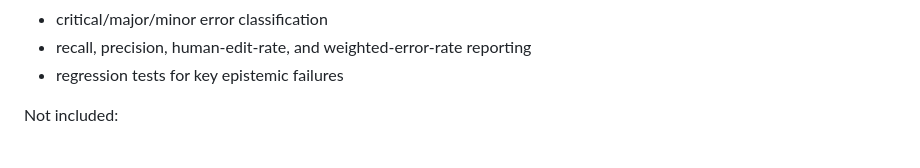
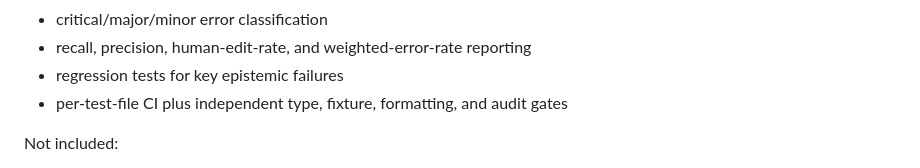
Before and after one commit to coconutbeaches/juryai, a Markdown page: README.md, the part around the change. Rendered like a GitHub page.

Commit message:
Document visible CI gates

```diff
--- a/README.md
+++ b/README.md
@@ -21,6 +21,7 @@ Included:
 - critical/major/minor error classification
 - recall, precision, human-edit-rate, and weighted-error-rate reporting
 - regression tests for key epistemic failures
+- per-test-file CI plus independent type, fixture, formatting, and audit gates
 
 Not included:
 
```
